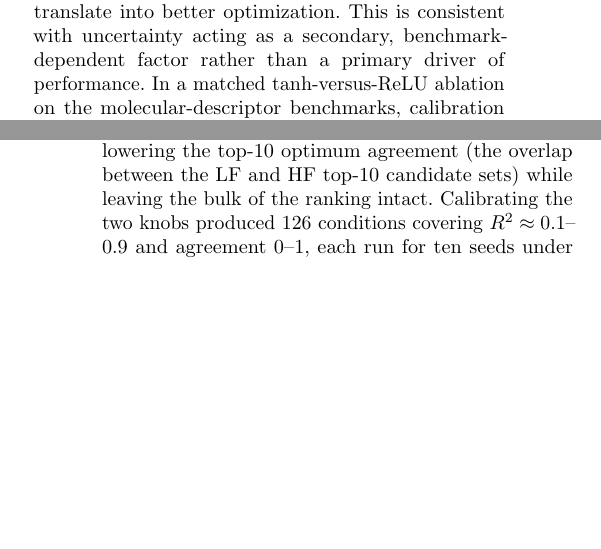
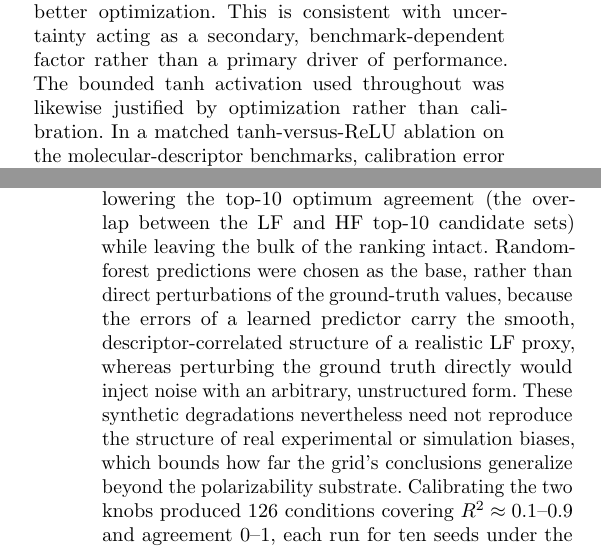
Before and after one commit to jaewook-lee4014/Jaewook-MFBO-TL-Paper, a LaTeX paper (main.tex): two parts of the columns of pages 6 and 12 of 18 before the commit and two parts of the columns of pages 6 and 12 of 19 after it, joined at a grey line, cut so that both start at the same text, the shorter picture padded with empty space. Compiled offline with pdfLaTeX.

Commit message:
Add reviewer-requested clarifications from second-supervisor feedback
Methods (sec:meth-grid): explain why random-forest predictions were used
as the base LF source rather than perturbing the ground truth directly,
and note that synthetic degradations need not reproduce real
experimental/simulation bias structure. Discussion: extend the
grid-scope clause accordingly. Sec 2.5: restore the tanh transition
sentence dropped in the abstract/calibration rewrite so the
tanh-vs-ReLU ablation is motivated.

Co-Authored-By: Claude Fable 5 <noreply@anthropic.com>

```diff
--- a/main.tex
+++ b/main.tex
@@ -421,7 +425,8 @@ are evaluated at the early decision budget $B=10$, consistent with the regret fi
 \end{figure*}
 
 Calibration quality was a poor predictor of optimization performance: across all fifteen surrogates, the correlation between expected calibration error and final regret was negative on every benchmark, ranging from $-0.88$ on COFs to $-0.08$ on HOPV15 (Fig.~\ref{fig:calibration}e--m). If anything, the best-calibrated surrogates, including the entire GP family, were the weakest optimizers on the molecular-descriptor benchmarks, showing that better-calibrated uncertainty did not translate into better optimization. This is consistent with uncertainty acting as a secondary, benchmark-dependent factor rather than a primary driver of performance.
-In a
+The bounded $\tanh$ activation used throughout was likewise justified by
+optimization rather than calibration. In a
 matched $\tanh$-versus-ReLU ablation on the molecular-descriptor benchmarks, calibration error was nearly identical for the two activations ($0.30$
 versus
 $0.30$), whereas  $\tanh$ achieved lower regret ($0.39$ versus $0.58$). Across the full benchmark suite,
@@ -753,7 +759,14 @@ derived from out-of-fold random-forest predictions of the HF objective and
 perturbed by two knobs: a bulk knob that degrades the global LF--HF $R^2$, and a
 gentle-demotion knob that selectively demotes top-ranked candidates, lowering the
 top-10 optimum agreement (the overlap between the LF and HF top-10
-candidate sets) while leaving the bulk of the ranking intact. Calibrating the two
+candidate sets) while leaving the bulk of the ranking intact. Random-forest
+predictions were chosen as the base, rather than direct perturbations of the
+ground-truth values, because the errors of a learned predictor carry the smooth,
+descriptor-correlated structure of a realistic LF proxy, whereas perturbing the
+ground truth directly would inject noise with an arbitrary, unstructured form.
+These synthetic degradations nevertheless need not reproduce the structure of
+real experimental or simulation biases, which bounds how far the grid's
+conclusions generalize beyond the polarizability substrate. Calibrating the two
 knobs produced $126$ conditions covering $R^2 \approx 0.1$--$0.9$ and agreement
 $0$--$1$, each run for ten seeds under the pool-based optimization loop of
 Section~\ref{sec:meth-loop}, with the budget, cost ratio, and initial-design rule of
```
Also changed, not shown: main.tex (7 more changed lines).
